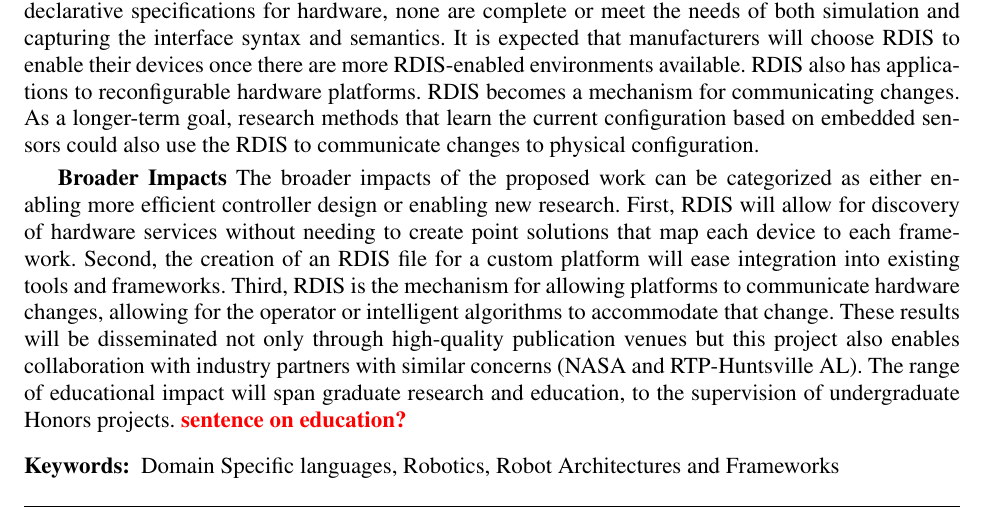
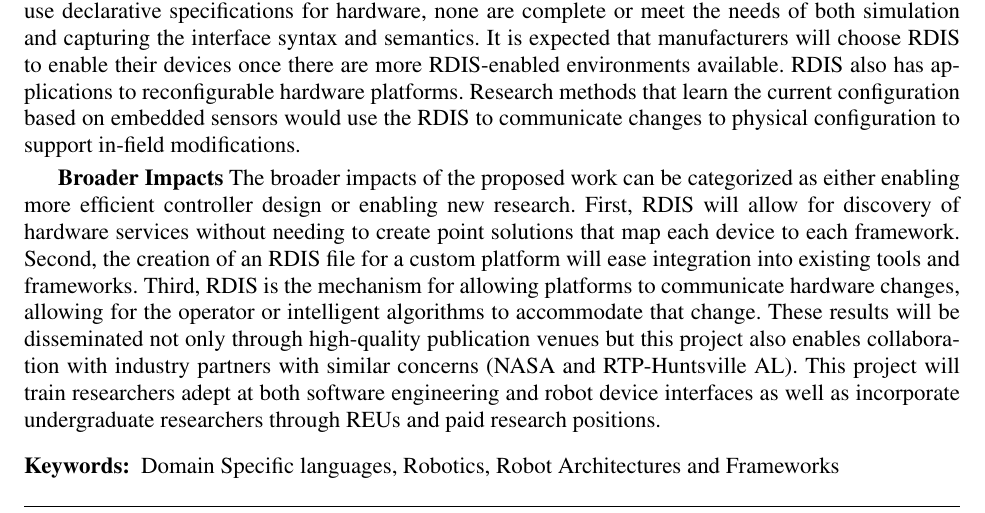
Before and after one commit to monicadelaine/proposals, a LaTeX document (CPS2012/proposal.tex, which reads CPS2012/summary.tex): part of page 1 of 23, cut so that both start at the same text. Compiled offline with pdfLaTeX.

Commit message:
Changes to title and summary statement on education

```diff
--- a/CPS2012/proposal.tex
+++ b/CPS2012/proposal.tex
@@ -59,7 +59,7 @@
 %F: Footer
 \usepackage{color}
 \definecolor{light-gray}{RGB}{128,128,128}
-\fancyhead[CO,CE]{\textit{\textcolor{light-gray}{\small CPS: Breakthrough: Fill In}}}
+\fancyhead[CO,CE]{\textit{\textcolor{light-gray}{\small CPS: Breakthrough: Using domain specific languages to communicate syntax and semantics of device interfaces to enable discovery and change notification}}}
 \fancyfoot[LO,LE]{\textit{\textcolor{light-gray}{\small M. Anderson and E. Syriani}}}
 \rfoot{\thepage}
 \renewcommand{\headrulewidth}{0.1pt}	% add a line with a specific thickness
--- a/CPS2012/summary.tex
+++ b/CPS2012/summary.tex
@@ -16,12 +16,12 @@ This proposal is about defining a specification that completely describes robot
 
 \textbf{Intellectual Merit}
 
-The intellectual merit of the proposed work centers on creating a domain-specific language to leverage the services provided on hardware devices by embedded firmware.  RDIS  provides a mechanism for centralizing the knowledge of the syntax (how to access the service) and semantics (what is the meaning of the input/output of the service) to the embedded system itself through a fully descriptive, declarative language.  This aspect of the proposed project is transformative: it could potentially affect the creation of new hardware platforms, reduce the complexity of device drivers (thus encourage new devices) and lower the learning curve to working with platforms.   To accomplish a specification that is generalizable, this project will expand a preliminary domain model that includes base concepts (linkages, joints and transmission) and account for simulation parameters (collision, appearance, dynamics, etc) to a more general set of popular platforms and kinematic linkages.  Although some frameworks use declarative specifications for hardware, none are complete or meet the needs of both simulation and capturing the interface syntax and semantics. It is expected that manufacturers will choose RDIS to enable their devices once there are more RDIS-enabled environments available.  RDIS also has applications to reconfigurable hardware platforms. RDIS becomes a mechanism for communicating changes.  As a longer-term goal, research methods that learn the current configuration based on embedded sensors could also use the RDIS to communicate changes to physical configuration.
+The intellectual merit of the proposed work centers on creating a domain-specific language to leverage the services provided on hardware devices by embedded firmware.  RDIS  provides a mechanism for centralizing the knowledge of the syntax (how to access the service) and semantics (what is the meaning of the input/output of the service) to the embedded system itself through a fully descriptive, declarative language.  This aspect of the proposed project is transformative: it could potentially affect the creation of new hardware platforms, reduce the complexity of device drivers (thus encourage new devices) and lower the learning curve to working with platforms.   To accomplish a specification that is generalizable, this project will expand a preliminary domain model that includes base concepts (linkages, joints and transmission) and account for simulation parameters (collision, appearance, dynamics, etc) to a more general set of popular platforms and kinematic linkages.  Although some frameworks use declarative specifications for hardware, none are complete or meet the needs of both simulation and capturing the interface syntax and semantics. It is expected that manufacturers will choose RDIS to enable their devices once there are more RDIS-enabled environments available.  RDIS also has applications to reconfigurable hardware platforms.  Research methods that learn the current configuration based on embedded sensors would use the RDIS to communicate changes to physical configuration to support in-field modifications.
 
 \textbf{Broader Impacts}
-The broader impacts of the proposed work can be categorized as either enabling more efficient controller design or enabling new research.   First, RDIS will allow for discovery of hardware services without needing to create point solutions that map each device to each framework.  Second, the creation of an RDIS file for a custom platform will ease integration into existing tools and frameworks.  Third, RDIS is the mechanism for allowing platforms to communicate hardware changes, allowing for the operator or intelligent algorithms to accommodate that change.  These results will be disseminated not only through high-quality publication venues but this project also enables collaboration with industry partners with similar concerns (NASA and RTP-Huntsville AL).
-The range of educational impact will span graduate research and education, to the supervision of undergraduate Honors projects.
-\monica{sentence on education?}
+The broader impacts of the proposed work can be categorized as either enabling more efficient controller design or enabling new research.   First, RDIS will allow for discovery of hardware services without needing to create point solutions that map each device to each framework.  Second, the creation of an RDIS file for a custom platform will ease integration into existing tools and frameworks.  Third, RDIS is the mechanism for allowing platforms to communicate hardware changes, allowing for the operator or intelligent algorithms to accommodate that change.  These results will be disseminated not only through high-quality publication venues but this project also enables collaboration with industry partners with similar concerns (NASA and RTP-Huntsville AL).   This project will train researchers adept at both software engineering and robot device interfaces as well as incorporate undergraduate researchers through REUs and paid research positions.
+%The range of educational impact will span graduate research and education, to the supervision of undergraduate Honors projects and researchers.
+%\monica{sentence on education?}
 
 \begin{description}
 	\item[Keywords:]
```
